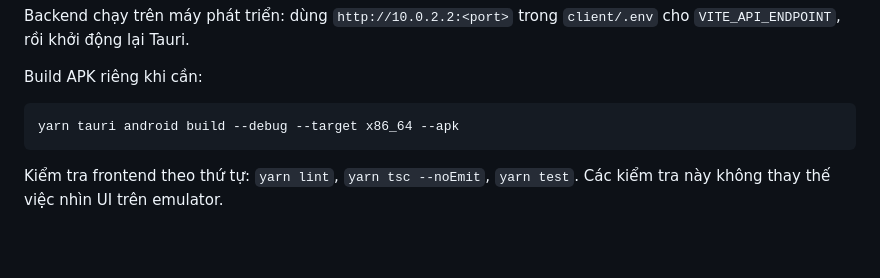
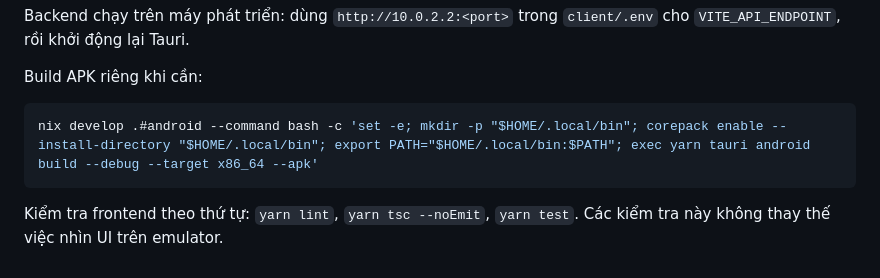
Before and after one commit to dont-wait/anomaly, a Markdown page: client/docs/android.md, the part around the change. Rendered like a GitHub page; blank space fills up the shorter version.

Commit message:
Update client/docs/android.md
Co-authored-by: coderabbitai[bot] <136622811+coderabbitai[bot]@users.noreply.github.com>

````diff
--- a/client/docs/android.md
+++ b/client/docs/android.md
@@ -120,7 +120,7 @@ Backend chạy trên máy phát triển: dùng `http://10.0.2.2:<port>` trong
 Build APK riêng khi cần:
 
 ```bash
-yarn tauri android build --debug --target x86_64 --apk
+nix develop .#android --command bash -c 'set -e; mkdir -p "$HOME/.local/bin"; corepack enable --install-directory "$HOME/.local/bin"; export PATH="$HOME/.local/bin:$PATH"; exec yarn tauri android build --debug --target x86_64 --apk'
 ```
 
 Kiểm tra frontend theo thứ tự: `yarn lint`, `yarn tsc --noEmit`, `yarn test`.
````
